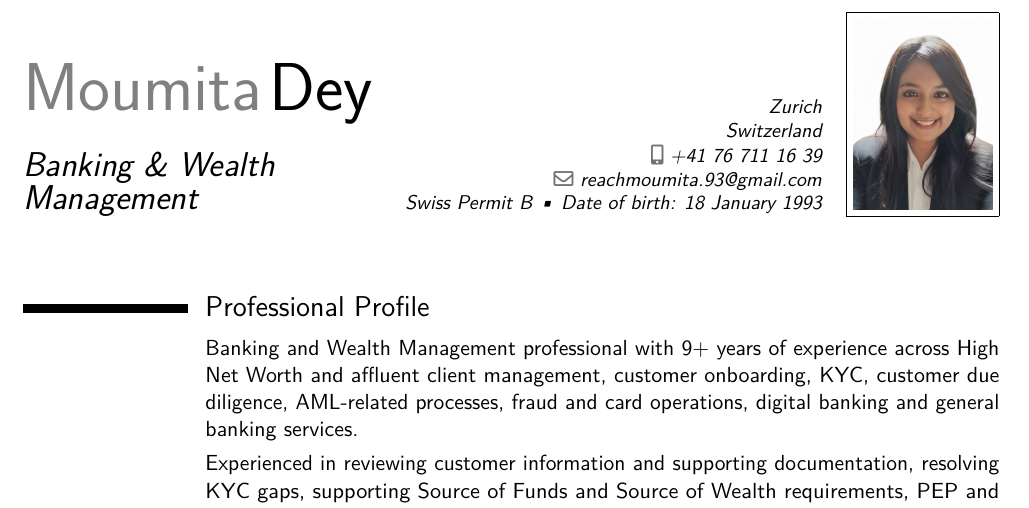
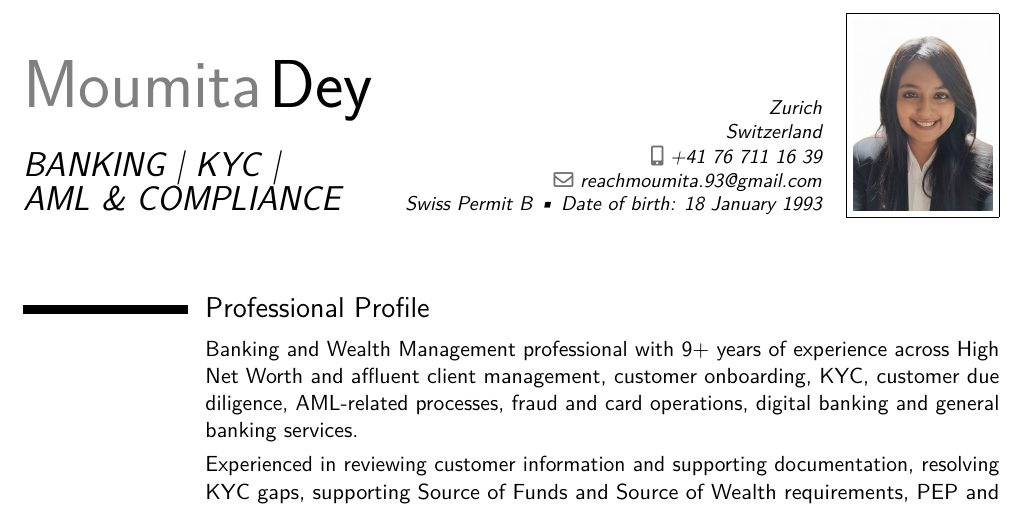
Before and after one commit to rahulbera/moumita-cv, a LaTeX CV (cv.tex): part of page 1 of 3, cut so that both start at the same text. Compiled offline with pdfLaTeX.

Commit message:
Change the tagline to BANKING | KYC | AML & COMPLIANCE
Replaces "Banking & Wealth Management" in the header of both documents,
putting the compliance side of the profile up front.

The bars are \textbar rather than a literal | , which does not render as a
vertical bar in text mode. "AML & COMPLIANCE" is wrapped in \mbox so the
tagline breaks after the second bar instead of stranding "COMPLIANCE" on a
line by itself.

CV stays at three pages and the Systems section stays whole on page 2.

Co-Authored-By: Claude Opus 5 <noreply@anthropic.com>
Claude-Session: https://claude.ai/code/session_011nzYtUpHNArYD4qrsfaast

```diff
--- a/cv.tex
+++ b/cv.tex
@@ -52,7 +52,9 @@
 % PERSONAL DATA
 %------------------------------------------------------------------------------
 \name{Moumita}{Dey}
-\title{Banking \& Wealth Management}
+% \mbox keeps "AML & COMPLIANCE" together, so the tagline wraps after the
+% second bar rather than stranding "COMPLIANCE" on its own line.
+\title{BANKING \textbar{} KYC \textbar{} \mbox{AML \& COMPLIANCE}}
 \address{Zurich}{Switzerland}{}
 \phone[mobile]{+41~76~711~16~39}
 \email{reachmoumita.93@gmail.com}
```
Also changed, not shown: cover_letter.tex (+3 -1 lines), cover_letter.pdf, cv.pdf.
